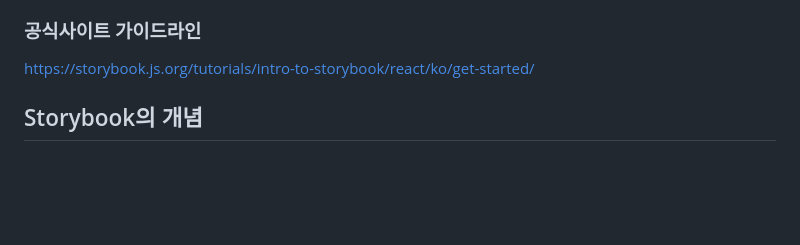
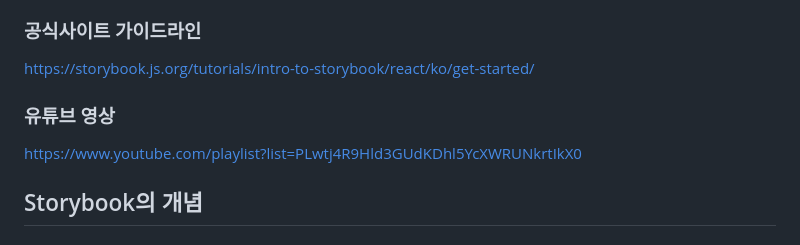
Before and after one commit to kss2002/TIL, a Markdown page: 2026/02/Storybook.md, the part around the change. Drawn GitHub-style; blank space fills up the shorter version.

```diff
--- a/2026/02/Storybook.md
+++ b/2026/02/Storybook.md
@@ -22,6 +22,10 @@ Storybook은 이 모든 번거로움을 제거합니다. **각 컴포넌트를
 ### 공식사이트 가이드라인
 
 https://storybook.js.org/tutorials/intro-to-storybook/react/ko/get-started/
+
+### 유튜브 영상
+
+https://www.youtube.com/playlist?list=PLwtj4R9Hld3GUdKDhl5YcXWRUNkrtIkX0
 
 ## Storybook의 개념
 
```
